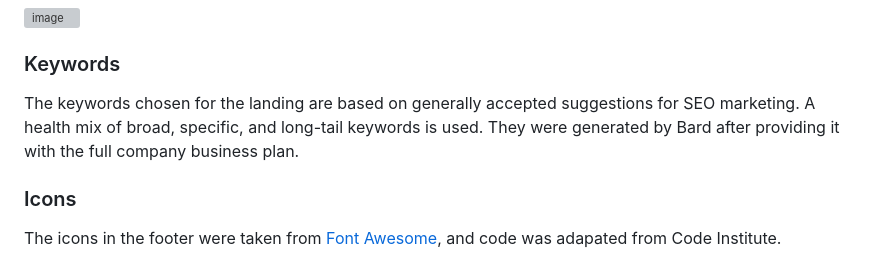
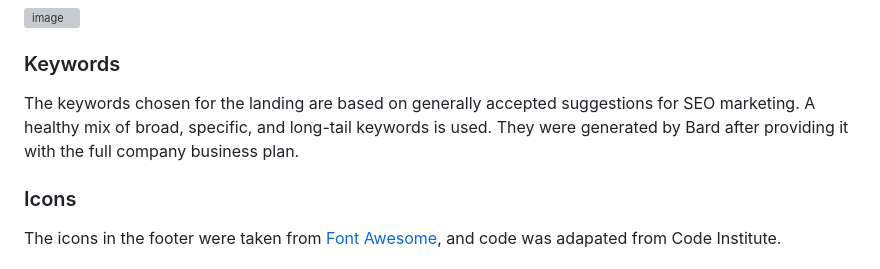
Before and after one commit to laskinner/geodyssay-labs-landing, a Markdown page: README.md, the part around the change. Rendered like a GitHub page; grey boxes are pictures that could not be loaded.

Commit message:
Fixed typo "health" => "healthy"

```diff
--- a/README.md
+++ b/README.md
@@ -142,7 +142,7 @@ Much of the content for the landing page was supplied by a pre-existing business
 ![image](https://github.com/laskinner/geodyssay-labs-landing/assets/1858258/fe3455f0-4e91-4c61-86ff-5a1da72ed43c)
 
 ### Keywords
-The keywords chosen for the landing are based on generally accepted suggestions for SEO marketing. A health mix of broad, specific, and long-tail keywords is used. They were generated by Bard after providing it with the full company business plan.
+The keywords chosen for the landing are based on generally accepted suggestions for SEO marketing. A healthy mix of broad, specific, and long-tail keywords is used. They were generated by Bard after providing it with the full company business plan.
 
 ### Icons
 The icons in the footer were taken from [Font Awesome](https://fontawesome.com/), and code was adapated from Code Institute.
```
